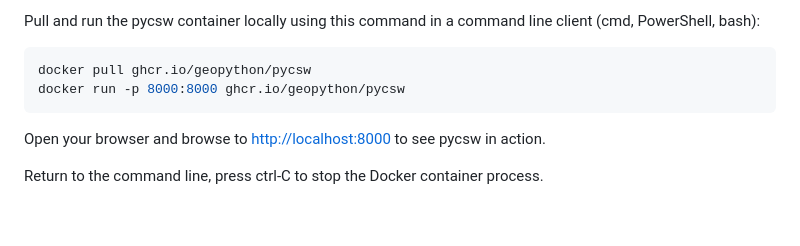
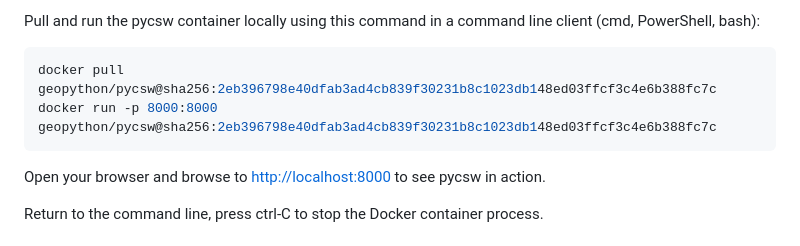
Before and after one commit to pvgenuchten/training-gitops-sdi, a Markdown page: docs/3-catalogue-publication.md, the part around the change. GitHub-like rendering; blank space fills up the shorter version.

Commit message:
use sha version

````diff
--- a/docs/3-catalogue-publication.md
+++ b/docs/3-catalogue-publication.md
@@ -32,8 +32,8 @@ pycsw is available as Docker image at the [github container registry](https://do
 Pull and run the pycsw container locally using this command in a command line client (cmd, PowerShell, bash):
 
 ```bash
-docker pull ghcr.io/geopython/pycsw
-docker run -p 8000:8000 ghcr.io/geopython/pycsw
+docker pull geopython/pycsw@sha256:2eb396798e40dfab3ad4cb839f30231b8c1023db148ed03ffcf3c4e6b388fc7c
+docker run -p 8000:8000 geopython/pycsw@sha256:2eb396798e40dfab3ad4cb839f30231b8c1023db148ed03ffcf3c4e6b388fc7c
 ```
 
 Open your browser and browse to <http://localhost:8000> to see pycsw in action.
````
